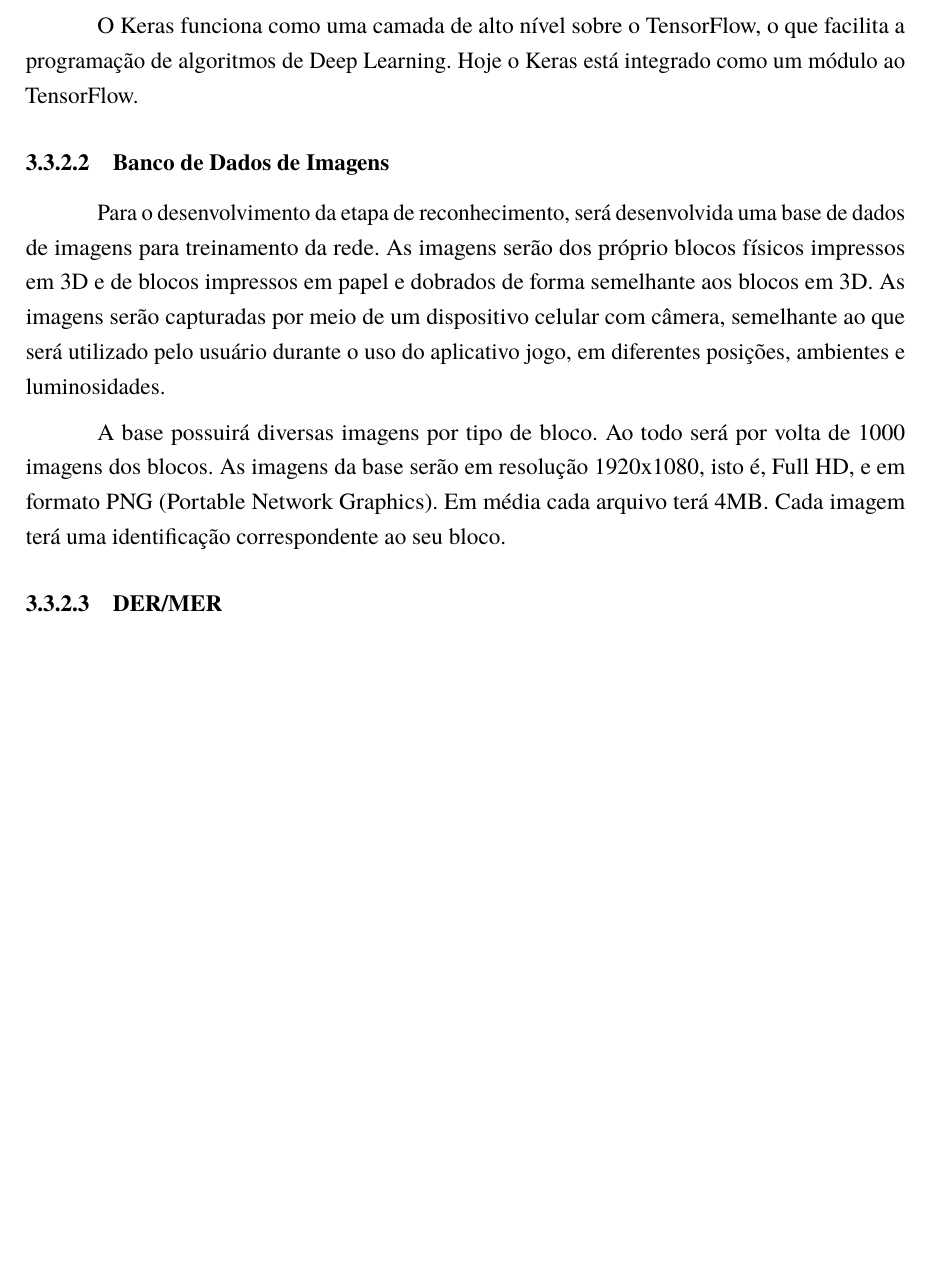
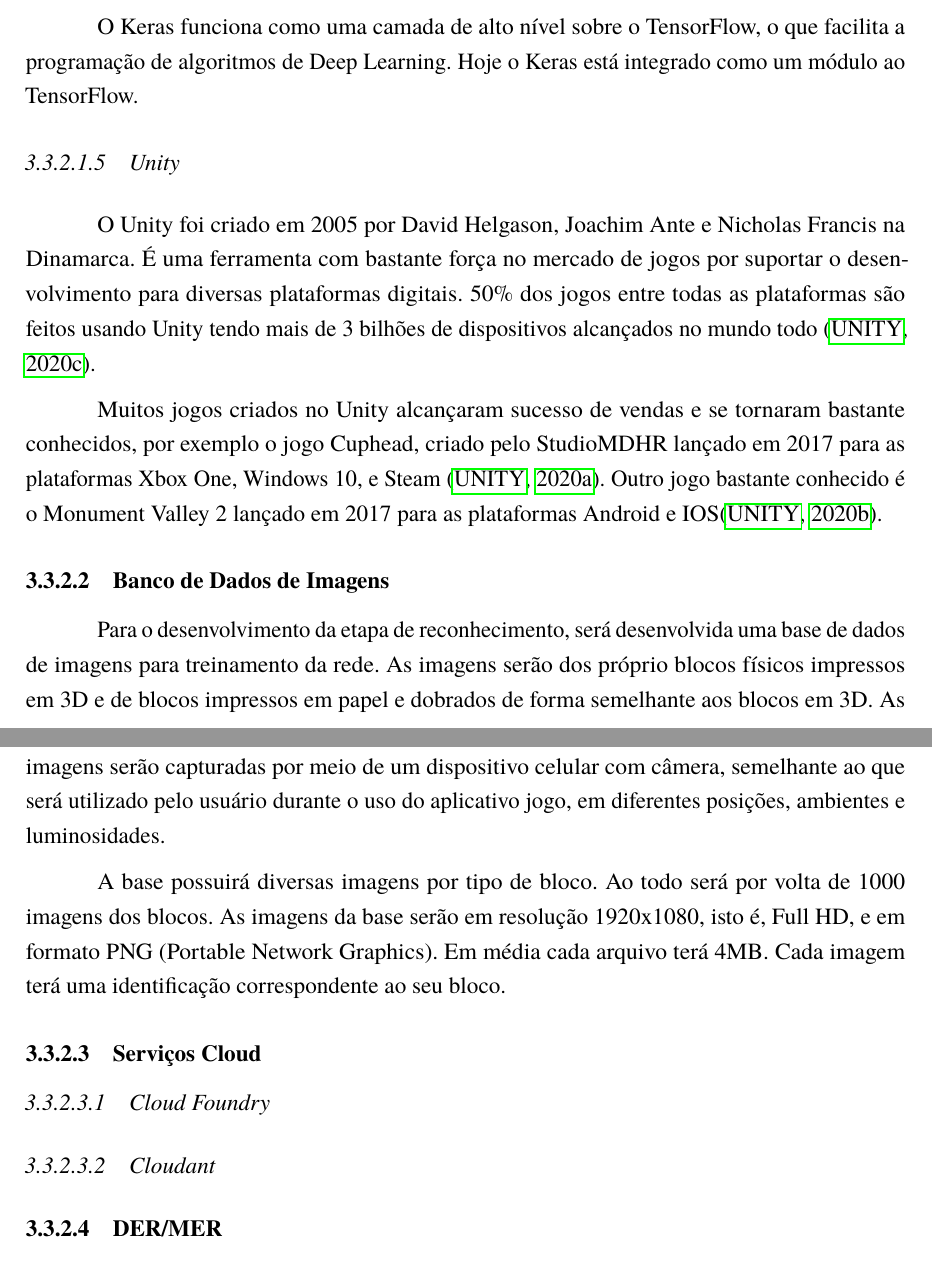
Before and after one commit to AlanaNetto/TCC-Engenharia-da-Computacao-Alana-e-Everton, a LaTeX thesis (main.tex, which reads Textos/Cap3.tex): part of page 32 of 39 before the commit and two parts of pages 32 and 33 of 39 after it, the two joined at a grey line, cut so that both start at the same text, the shorter picture padded with empty space. Compiled offline with pdfLaTeX.

Commit message:
Updates from Overleaf

```diff
--- a/Textos/Cap3.tex
+++ b/Textos/Cap3.tex
@@ -289,6 +288,13 @@ Neste capítulo são apresentadas as especificações do sistema, as condições
 
             O Keras funciona como uma camada de alto nível sobre o TensorFlow, o que facilita a programação de algoritmos de Deep Learning. Hoje o Keras está integrado como um módulo ao TensorFlow.
 
+            \subsubsubsection{Unity}
+
+            O Unity foi criado em 2005 por David Helgason, Joachim Ante e Nicholas
+            Francis na Dinamarca. É uma ferramenta com bastante força no mercado de jogos por suportar o desenvolvimento para diversas plataformas digitais. 50\% dos jogos entre todas as plataformas são feitos usando Unity tendo mais de 3 bilhões de dispositivos alcançados no mundo todo \cite{dados_unity}.
+
+            Muitos jogos criados no Unity alcançaram sucesso de vendas e se tornaram bastante conhecidos, por exemplo o jogo Cuphead, criado pelo StudioMDHR lançado em 2017 para as plataformas Xbox One, Windows 10, e Steam \cite{cuphead}. Outro jogo bastante conhecido é o Monument Valley 2 lançado em 2017 para as plataformas Android e IOS\cite{monument_valley_2}.
+
 
        \subsubsection{Banco de Dados de Imagens}
 
@@ -296,6 +302,9 @@ Neste capítulo são apresentadas as especificações do sistema, as condições
 
         A base possuirá diversas imagens por tipo de bloco. Ao todo será por volta de 1000 imagens dos blocos. As imagens da base serão em resolução 1920x1080, isto é, Full HD, e em formato PNG (Portable Network Graphics). Em média cada arquivo terá 4MB. Cada imagem terá uma identificação correspondente ao seu bloco.
 
+        \subsubsection{Serviços Cloud}
+        \subsubsubsection{Cloud Foundry}
+        \subsubsubsection{Cloudant}
 
         \subsubsection{DER/MER}
         O diagrama apresentado na Figura \ref{figura:der_mer} mostra os relacionamentos entre os esquemas do sistema, crianca e resolucao\_desafio, juntamente com seus atributos, nome, idade, numero, tempo, está correta e blocos.
```
Also changed, not shown: Textos/Cap3.tex (20 more changed lines). Lines whose indentation alone changed are shown as unchanged.
